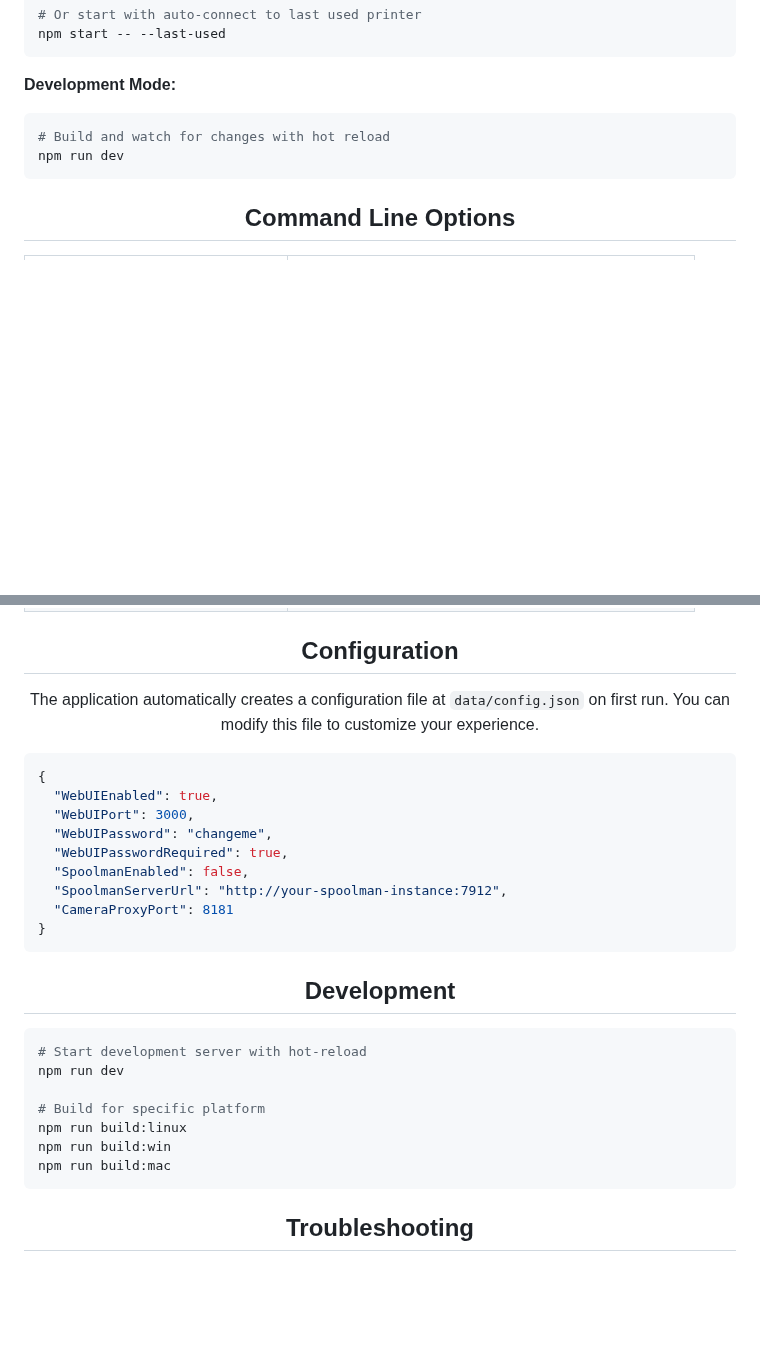
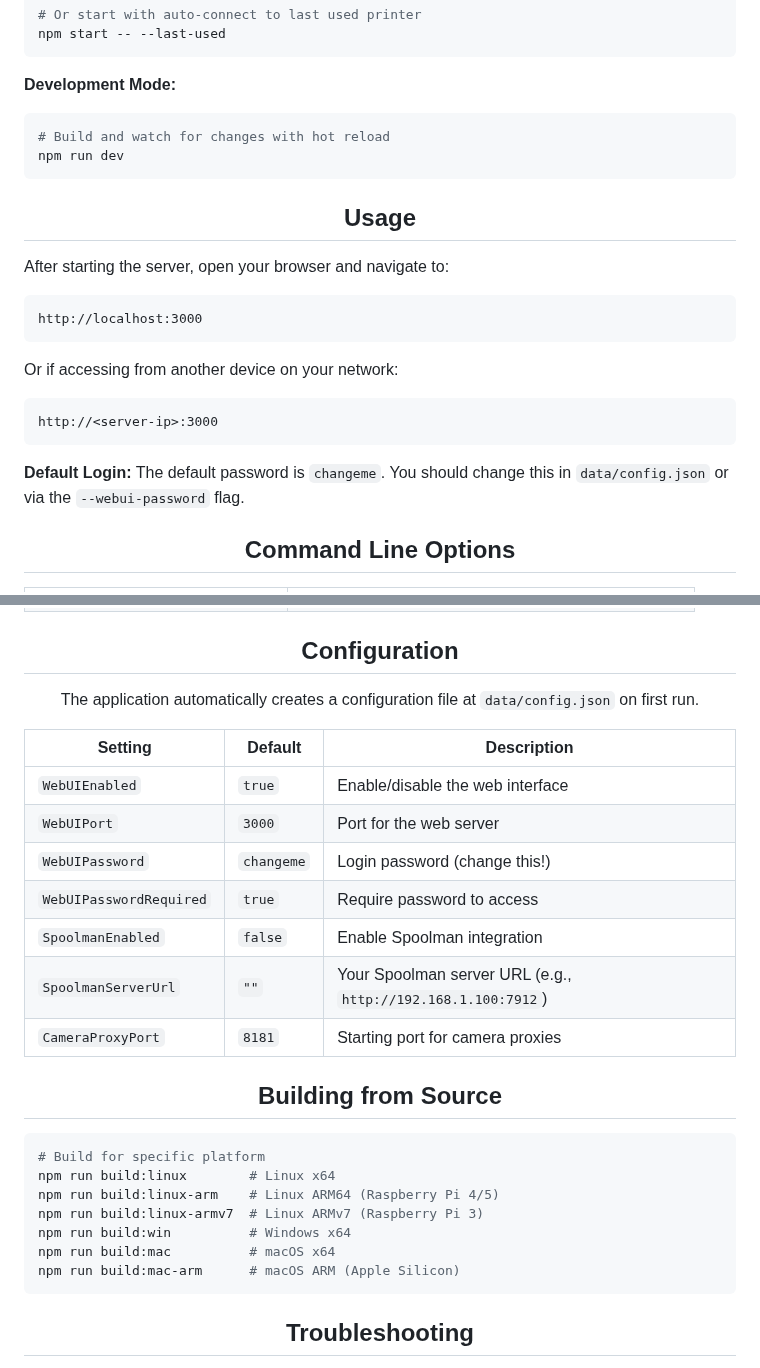
Before and after one commit to Parallel-7/FlashForgeWebUI, a Markdown page: README.md, 2 parts joined by grey strips. GitHub-like rendering; blank space fills up the shorter version.

Commit message:
docs: Improve README clarity and completeness
- Add Usage section explaining how to access WebUI (localhost:3000)
- Document default password (changeme) and how to change it
- Replace JSON config block with clearer settings table
- Add descriptions for all configuration options
- Rename Development section to Building from Source
- Add comments for each platform build command
- Remove redundant dev server instructions (already in Running from Source)

````diff
--- a/README.md
+++ b/README.md
@@ -181,6 +181,24 @@ npm run dev
 ```
 
 <div align="center">
+  <h2>Usage</h2>
+</div>
+
+After starting the server, open your browser and navigate to:
+
+```
+http://localhost:3000
+```
+
+Or if accessing from another device on your network:
+
+```
+http://<server-ip>:3000
+```
+
+**Default Login:** The default password is `changeme`. You should change this in `data/config.json` or via the `--webui-password` flag.
+
+<div align="center">
   <h2>Command Line Options</h2>
 </div>
 
@@ -199,34 +217,32 @@ npm run dev
 
 <div align="center">
 
-The application automatically creates a configuration file at `data/config.json` on first run. You can modify this file to customize your experience.
+The application automatically creates a configuration file at `data/config.json` on first run.
 
 </div>
 
-```json
-{
-  "WebUIEnabled": true,
-  "WebUIPort": 3000,
-  "WebUIPassword": "changeme",
-  "WebUIPasswordRequired": true,
-  "SpoolmanEnabled": false,
-  "SpoolmanServerUrl": "http://your-spoolman-instance:7912",
-  "CameraProxyPort": 8181
-}
-```
+| Setting | Default | Description |
+|---------|---------|-------------|
+| `WebUIEnabled` | `true` | Enable/disable the web interface |
+| `WebUIPort` | `3000` | Port for the web server |
+| `WebUIPassword` | `changeme` | Login password (change this!) |
+| `WebUIPasswordRequired` | `true` | Require password to access |
+| `SpoolmanEnabled` | `false` | Enable Spoolman integration |
+| `SpoolmanServerUrl` | `""` | Your Spoolman server URL (e.g., `http://192.168.1.100:7912`) |
+| `CameraProxyPort` | `8181` | Starting port for camera proxies |
 
 <div align="center">
-  <h2>Development</h2>
+  <h2>Building from Source</h2>
 </div>
 
 ```bash
-# Start development server with hot-reload
-npm run dev
-
 # Build for specific platform
-npm run build:linux
-npm run build:win
-npm run build:mac
+npm run build:linux        # Linux x64
+npm run build:linux-arm    # Linux ARM64 (Raspberry Pi 4/5)
+npm run build:linux-armv7  # Linux ARMv7 (Raspberry Pi 3)
+npm run build:win          # Windows x64
+npm run build:mac          # macOS x64
+npm run build:mac-arm      # macOS ARM (Apple Silicon)
 ```
 
 <div align="center">
````
